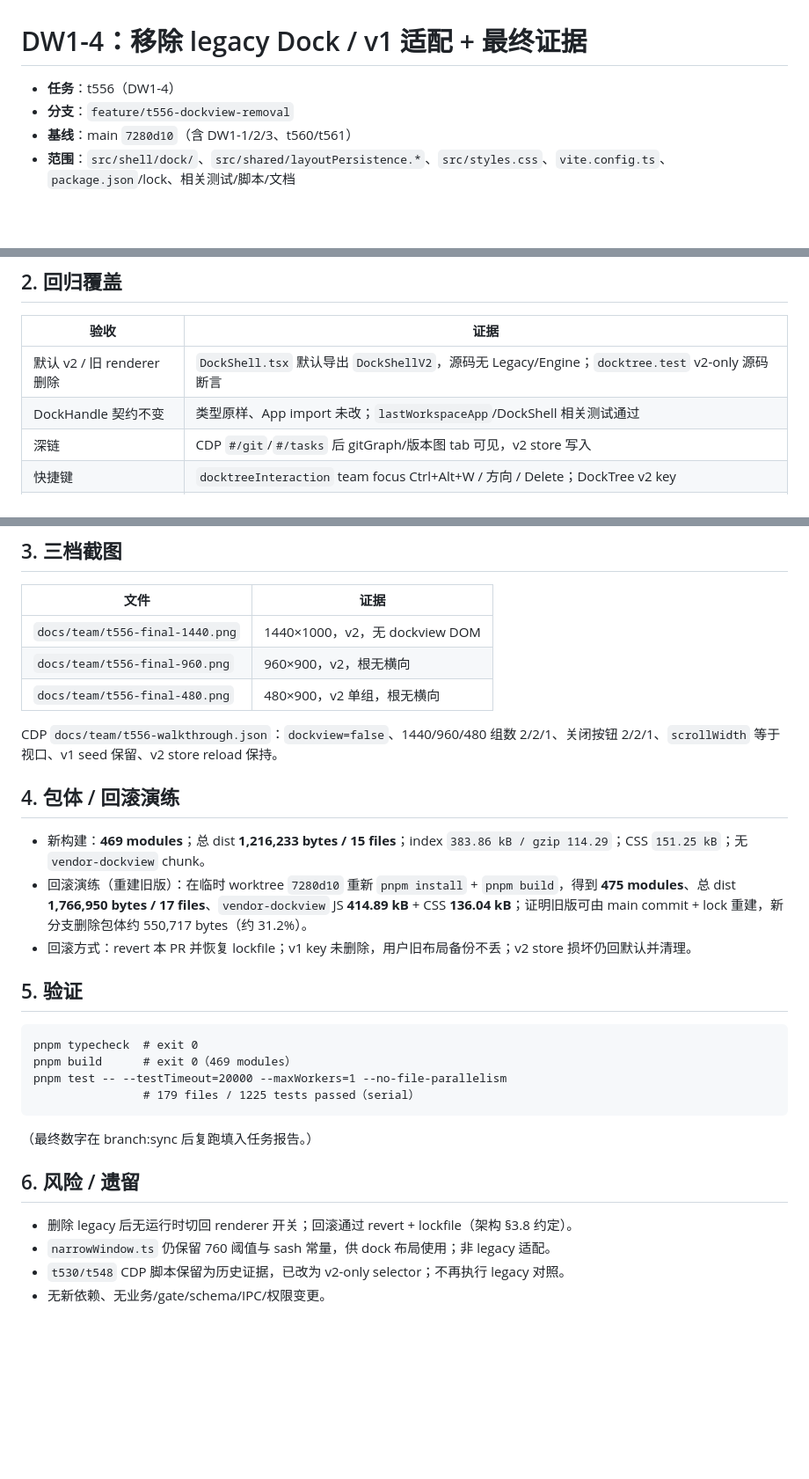
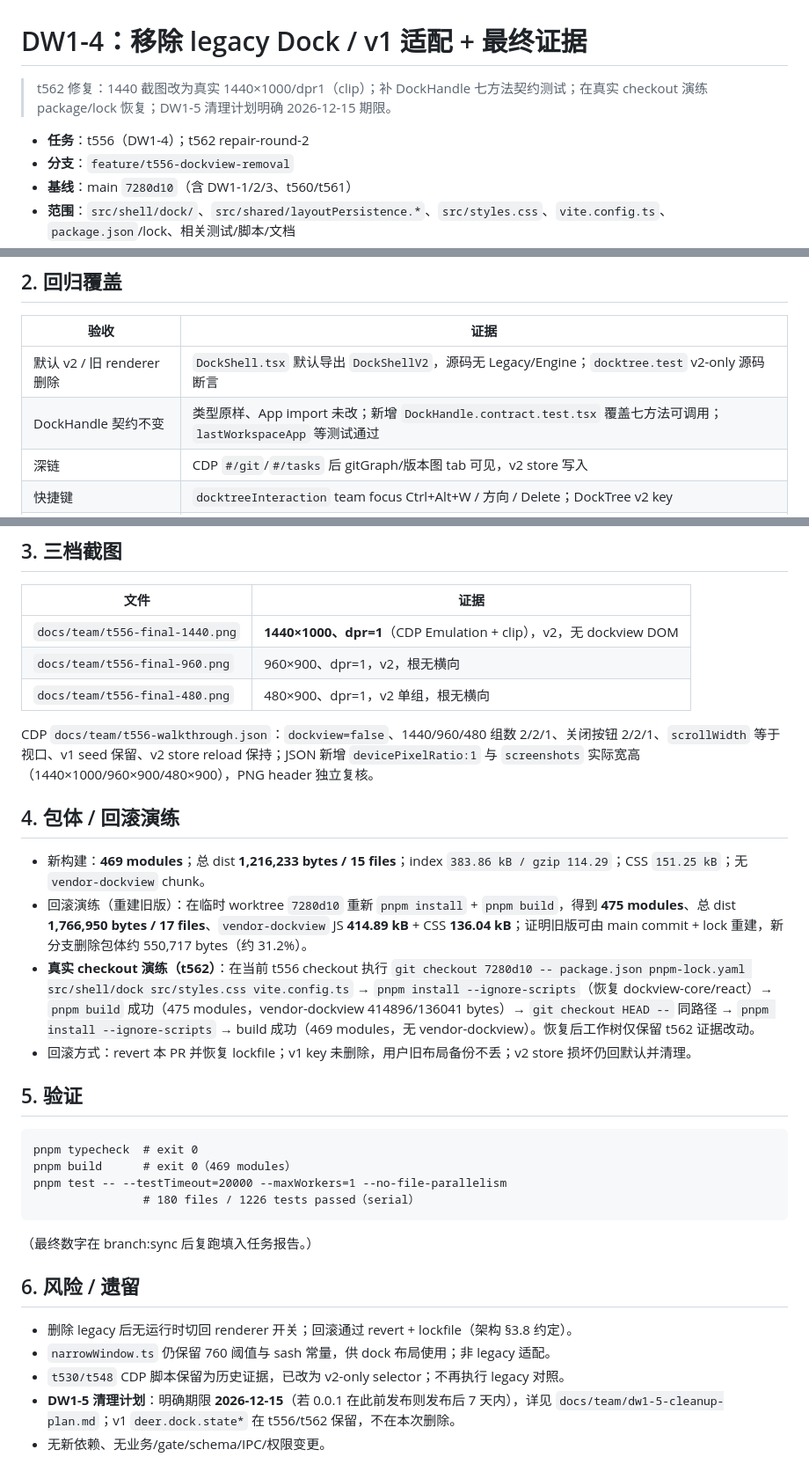
Before and after one commit to DeerLuuu/deer-super-group, a Markdown page: docs/team/dockview-removal-final.md, 3 parts joined by grey strips. Shown at 88% size. Rendered like a GitHub page; blank space fills up the shorter version.

Commit message:
fix(dock): true 1440 evidence and DockHandle contract (t562)

````diff
--- a/docs/team/dockview-removal-final.md
+++ b/docs/team/dockview-removal-final.md
@@ -1,6 +1,8 @@
 # DW1-4：移除 legacy Dock / v1 适配 + 最终证据
 
-- **任务**：t556（DW1-4）
+> t562 修复：1440 截图改为真实 1440×1000/dpr1（clip）；补 DockHandle 七方法契约测试；在真实 checkout 演练 package/lock 恢复；DW1-5 清理计划明确 2026-12-15 期限。
+
+- **任务**：t556（DW1-4）；t562 repair-round-2
 - **分支**：`feature/t556-dockview-removal`
 - **基线**：main `7280d10`（含 DW1-1/2/3、t560/t561）
 - **范围**：`src/shell/dock/`、`src/shared/layoutPersistence.*`、`src/styles.css`、`vite.config.ts`、`package.json`/lock、相关测试/脚本/文档
@@ -25,7 +27,7 @@
 | 验收 | 证据 |
 |---|---|
 | 默认 v2 / 旧 renderer 删除 | `DockShell.tsx` 默认导出 `DockShellV2`，源码无 Legacy/Engine；`docktree.test` v2-only 源码断言 |
-| DockHandle 契约不变 | 类型原样、App import 未改；`lastWorkspaceApp`/DockShell 相关测试通过 |
+| DockHandle 契约不变 | 类型原样、App import 未改；新增 `DockHandle.contract.test.tsx` 覆盖七方法可调用；`lastWorkspaceApp` 等测试通过 |
 | 深链 | CDP `#/git`/`#/tasks` 后 gitGraph/版本图 tab 可见，v2 store 写入 |
 | 快捷键 | `docktreeInteraction` team focus Ctrl+Alt+W / 方向 / Delete；DockTree v2 key |
 | 断点/组数 | CDP 1440:2 组、960:2 组、480:1 组；`scrollWidth=viewport`；2–8 组由 layout model/ops 测试覆盖 |
@@ -37,16 +39,17 @@
 
 | 文件 | 证据 |
 |---|---|
-| `docs/team/t556-final-1440.png` | 1440×1000，v2，无 dockview DOM |
-| `docs/team/t556-final-960.png` | 960×900，v2，根无横向 |
-| `docs/team/t556-final-480.png` | 480×900，v2 单组，根无横向 |
+| `docs/team/t556-final-1440.png` | **1440×1000、dpr=1**（CDP Emulation + clip），v2，无 dockview DOM |
+| `docs/team/t556-final-960.png` | 960×900、dpr=1，v2，根无横向 |
+| `docs/team/t556-final-480.png` | 480×900、dpr=1，v2 单组，根无横向 |
 
-CDP `docs/team/t556-walkthrough.json`：`dockview=false`、1440/960/480 组数 2/2/1、关闭按钮 2/2/1、`scrollWidth` 等于视口、v1 seed 保留、v2 store reload 保持。
+CDP `docs/team/t556-walkthrough.json`：`dockview=false`、1440/960/480 组数 2/2/1、关闭按钮 2/2/1、`scrollWidth` 等于视口、v1 seed 保留、v2 store reload 保持；JSON 新增 `devicePixelRatio:1` 与 `screenshots` 实际宽高（1440×1000/960×900/480×900），PNG header 独立复核。
 
 ## 4. 包体 / 回滚演练
 
 - 新构建：**469 modules**；总 dist **1,216,233 bytes / 15 files**；index `383.86 kB / gzip 114.29`；CSS `151.25 kB`；无 `vendor-dockview` chunk。
 - 回滚演练（重建旧版）：在临时 worktree `7280d10` 重新 `pnpm install` + `pnpm build`，得到 **475 modules**、总 dist **1,766,950 bytes / 17 files**、`vendor-dockview` JS **414.89 kB** + CSS **136.04 kB**；证明旧版可由 main commit + lock 重建，新分支删除包体约 550,717 bytes（约 31.2%）。
+- **真实 checkout 演练（t562）**：在当前 t556 checkout 执行 `git checkout 7280d10 -- package.json pnpm-lock.yaml src/shell/dock src/styles.css vite.config.ts` → `pnpm install --ignore-scripts`（恢复 dockview-core/react）→ `pnpm build` 成功（475 modules，vendor-dockview 414896/136041 bytes）→ `git checkout HEAD --` 同路径 → `pnpm install --ignore-scripts` → build 成功（469 modules，无 vendor-dockview）。恢复后工作树仅保留 t562 证据改动。
 - 回滚方式：revert 本 PR 并恢复 lockfile；v1 key 未删除，用户旧布局备份不丢；v2 store 损坏仍回默认并清理。
 
 ## 5. 验证
@@ -55,7 +58,7 @@ CDP `docs/team/t556-walkthrough.json`：`dockview=false`、1440/960/480 组数 2
 pnpm typecheck  # exit 0
 pnpm build      # exit 0（469 modules）
 pnpm test -- --testTimeout=20000 --maxWorkers=1 --no-file-parallelism
-                # 179 files / 1225 tests passed（serial）
+                # 180 files / 1226 tests passed（serial）
 ```
 
 （最终数字在 branch:sync 后复跑填入任务报告。）
@@ -65,4 +68,5 @@ pnpm test -- --testTimeout=20000 --maxWorkers=1 --no-file-parallelism
 - 删除 legacy 后无运行时切回 renderer 开关；回滚通过 revert + lockfile（架构 §3.8 约定）。
 - `narrowWindow.ts` 仍保留 760 阈值与 sash 常量，供 dock 布局使用；非 legacy 适配。
 - `t530/t548` CDP 脚本保留为历史证据，已改为 v2-only selector；不再执行 legacy 对照。
+- **DW1-5 清理计划**：明确期限 **2026-12-15**（若 0.0.1 在此前发布则发布后 7 天内），详见 `docs/team/dw1-5-cleanup-plan.md`；v1 `deer.dock.state*` 在 t556/t562 保留，不在本次删除。
 - 无新依赖、无业务/gate/schema/IPC/权限变更。
````
Also changed, not shown: docs/team/dw1-5-cleanup-plan.md (added, +23 -0 lines), docs/team/t556-final-1440.png, docs/team/t556-final-480.png, docs/team/t556-final-960.png, 3 other files.
